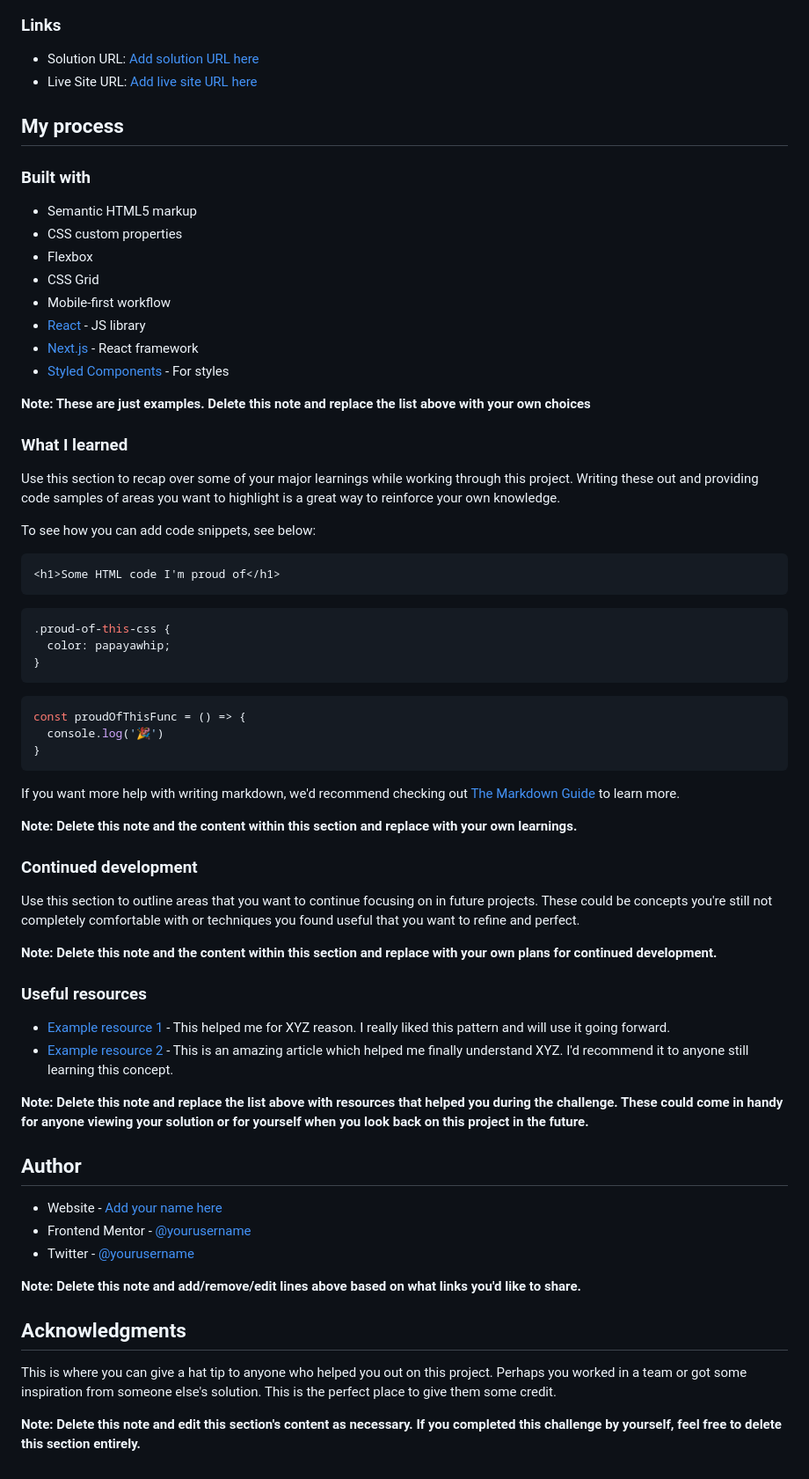
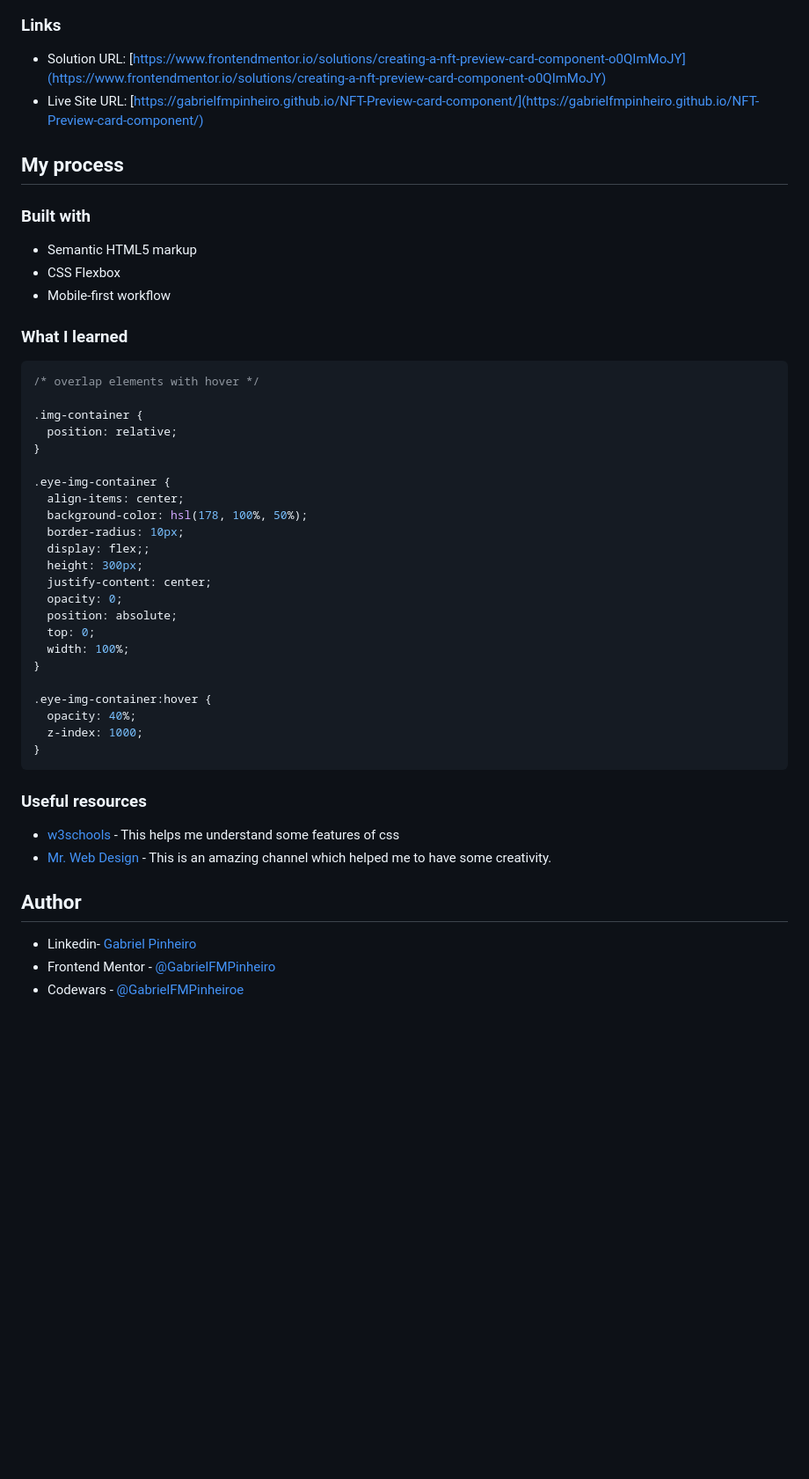
Before and after one commit to GabrielFMPinheiro/NFT-Preview-card-component, a Markdown page: README-template.md, the part around the change printed below. Shown: that part at 88% size. GitHub-like rendering; blank space fills up the shorter version.

Commit message:
doc:  writing README.md

````diff
--- a/README-template.md
+++ b/README-template.md
@@ -41,71 +30,51 @@ Then crop/optimize/edit your image however you like, add it to your project, and
 
 ### Links
 
-- Solution URL: [Add solution URL here](https://your-solution-url.com)
-- Live Site URL: [Add live site URL here](https://your-live-site-url.com)
+- Solution URL: [https://www.frontendmentor.io/solutions/creating-a-nft-preview-card-component-o0QImMoJY](https://www.frontendmentor.io/solutions/creating-a-nft-preview-card-component-o0QImMoJY)
+- Live Site URL: [https://gabrielfmpinheiro.github.io/NFT-Preview-card-component/](https://gabrielfmpinheiro.github.io/NFT-Preview-card-component/)
 
 ## My process
 
 ### Built with
 
 - Semantic HTML5 markup
-- CSS custom properties
-- Flexbox
-- CSS Grid
+- CSS Flexbox
 - Mobile-first workflow
-- [React](https://reactjs.org/) - JS library
-- [Next.js](https://nextjs.org/) - React framework
-- [Styled Components](https://styled-components.com/) - For styles
-
-**Note: These are just examples. Delete this note and replace the list above with your own choices**
 
 ### What I learned
 
-Use this section to recap over some of your major learnings while working through this project. Writing these out and providing code samples of areas you want to highlight is a great way to reinforce your own knowledge.
+```css
+/* overlap elements with hover */
 
-To see how you can add code snippets, see below:
+.img-container {
+  position: relative;
+}
 
-```html
-<h1>Some HTML code I'm proud of</h1>
-```
-```css
-.proud-of-this-css {
-  color: papayawhip;
+.eye-img-container {
+  align-items: center;
+  background-color: hsl(178, 100%, 50%);
+  border-radius: 10px;
+  display: flex;;
+  height: 300px;
+  justify-content: center;
+  opacity: 0;
+  position: absolute;
+  top: 0;
+  width: 100%;
+}
+
+.eye-img-container:hover {
+  opacity: 40%;
+  z-index: 1000;
 }
 ```
-```js
-const proudOfThisFunc = () => {
-  console.log('🎉')
-}
-```
-
-If you want more help with writing markdown, we'd recommend checking out [The Markdown Guide](https://www.markdownguide.org/) to learn more.
-
-**Note: Delete this note and the content within this section and replace with your own learnings.**
-
-### Continued development
-
-Use this section to outline areas that you want to continue focusing on in future projects. These could be concepts you're still not completely comfortable with or techniques you found useful that you want to refine and perfect.
-
-**Note: Delete this note and the content within this section and replace with your own plans for continued development.**
-
 ### Useful resources
 
-- [Example resource 1](https://www.example.com) - This helped me for XYZ reason. I really liked this pattern and will use it going forward.
-- [Example resource 2](https://www.example.com) - This is an amazing article which helped me finally understand XYZ. I'd recommend it to anyone still learning this concept.
-
-**Note: Delete this note and replace the list above with resources that helped you during the challenge. These could come in handy for anyone viewing your solution or for yourself when you look back on this project in the future.**
+- [w3schools](https://www.w3schools.com/css/) - This helps me understand some features of css
+- [Mr. Web Design](https://www.youtube.com/channel/UCKwgH3vASrD2brd1l2m6NHw) - This is an amazing channel which helped me to have some creativity.
 
 ## Author
 
-- Website - [Add your name here](https://www.your-site.com)
-- Frontend Mentor - [@yourusername](https://www.frontendmentor.io/profile/yourusername)
-- Twitter - [@yourusername](https://www.twitter.com/yourusername)
-
-**Note: Delete this note and add/remove/edit lines above based on what links you'd like to share.**
-
-## Acknowledgments
-
-This is where you can give a hat tip to anyone who helped you out on this project. Perhaps you worked in a team or got some inspiration from someone else's solution. This is the perfect place to give them some credit.
-
-**Note: Delete this note and edit this section's content as necessary. If you completed this challenge by yourself, feel free to delete this section entirely.**
+- Linkedin- [Gabriel Pinheiro](https://www.linkedin.com/feed/)
+- Frontend Mentor - [@GabrielFMPinheiro](https://www.frontendmentor.io/profile/GabrielFMPinheiro)
+- Codewars - [@GabrielFMPinheiroe](https://www.codewars.com/users/GabrielFMPinheiro)
````
Also changed, not shown: other parts of README-template.md (+3 -14 lines), style-guide.md (deleted, +0 -33 lines), design/my_project-desktop.png (added), design/my_project_phone.png (added).
